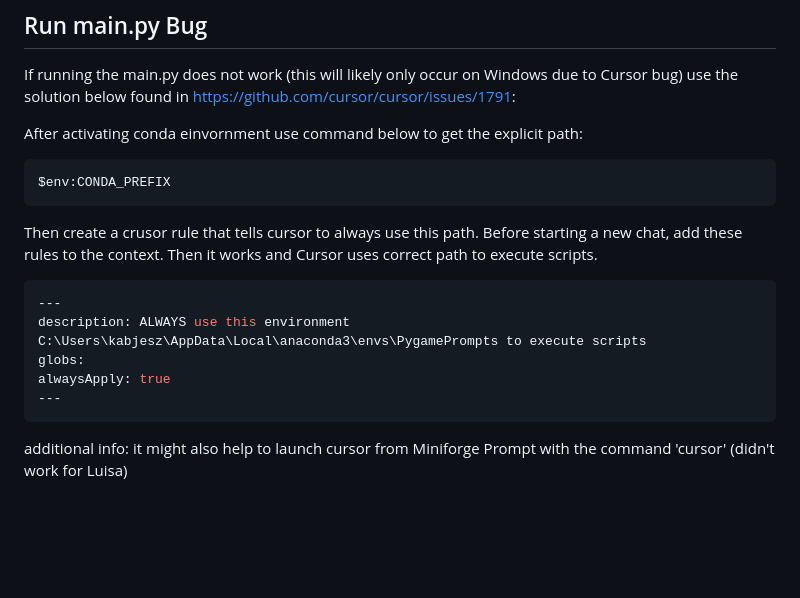
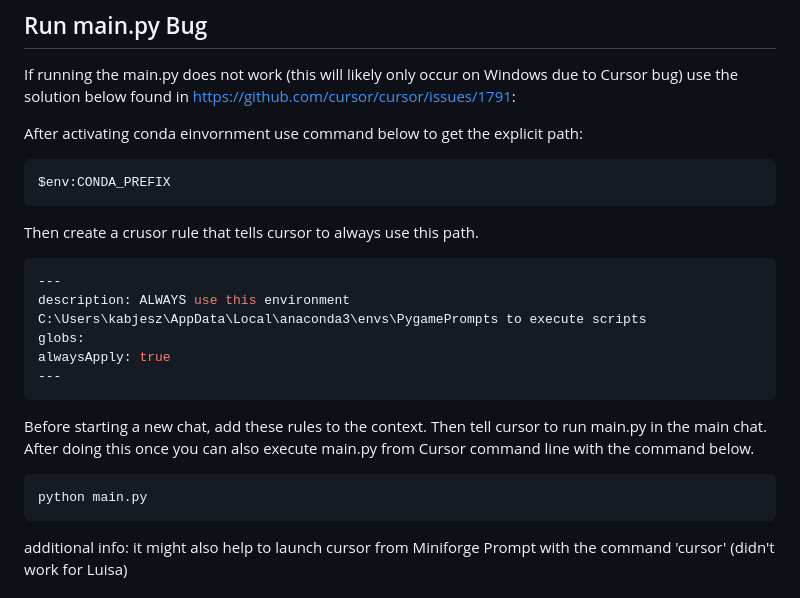
Before and after one commit to kaabl/PygamePrompts, a Markdown page: README.md, the part around the change. Drawn GitHub-style; blank space fills up the shorter version.

````diff
--- a/README.md
+++ b/README.md
@@ -88,13 +88,17 @@ After activating conda einvornment use command below to get the explicit path:
 ```bash
 $env:CONDA_PREFIX
 ```
-Then create a crusor rule that tells cursor to always use this path. Before starting a new chat, add these rules to the context. Then it works and Cursor uses correct path to execute scripts.
+Then create a crusor rule that tells cursor to always use this path.
 ```bash
 ---
 description: ALWAYS use this environment C:\Users\kabjesz\AppData\Local\anaconda3\envs\PygamePrompts to execute scripts
 globs:
 alwaysApply: true
 ---
+```
+Before starting a new chat, add these rules to the context. Then tell cursor to run main.py in the main chat. After doing this once you can also execute main.py from Cursor command line with the command below.
+```bash
+python main.py
 ```
 
 additional info: it might also help to launch cursor from Miniforge Prompt with the command 'cursor' (didn't work for Luisa)
````
